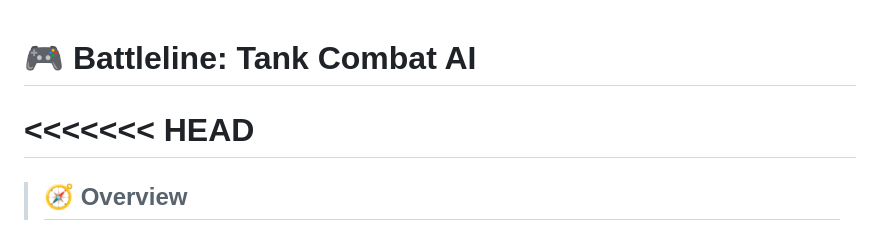
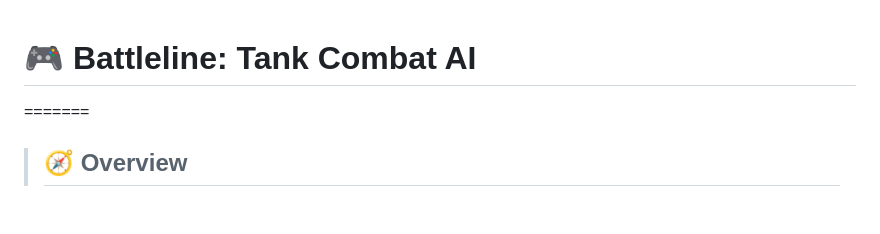
Before and after one commit to Bhim-code/Battleline_Tank_Combat_AI_Project, a Markdown page: README.md, the part around the change. GitHub-like rendering.

```diff
--- a/README.md
+++ b/README.md
@@ -1,6 +1,5 @@
 # 🎮 Battleline: Tank Combat AI
 
-<<<<<<< HEAD
 =======
 > ## 🧭 Overview
 
```
